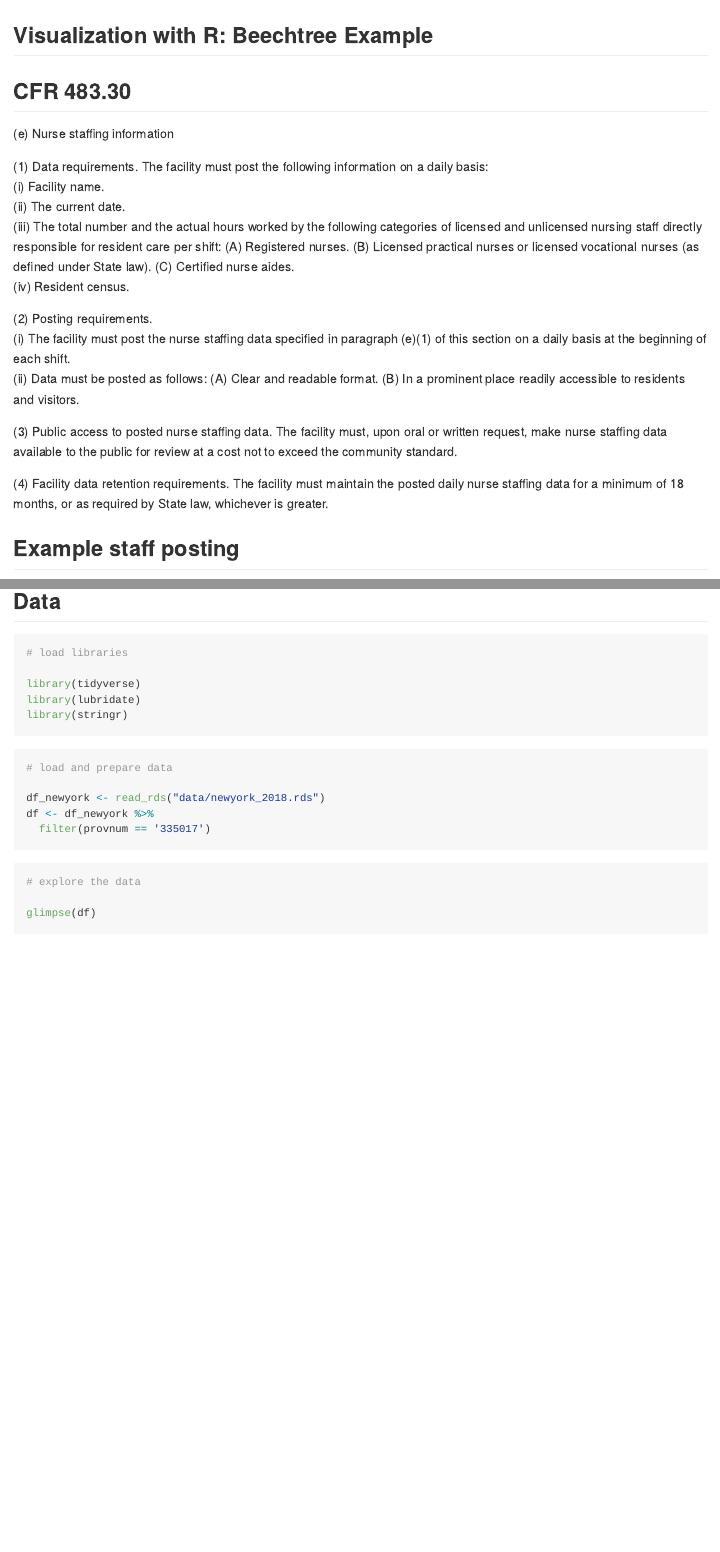
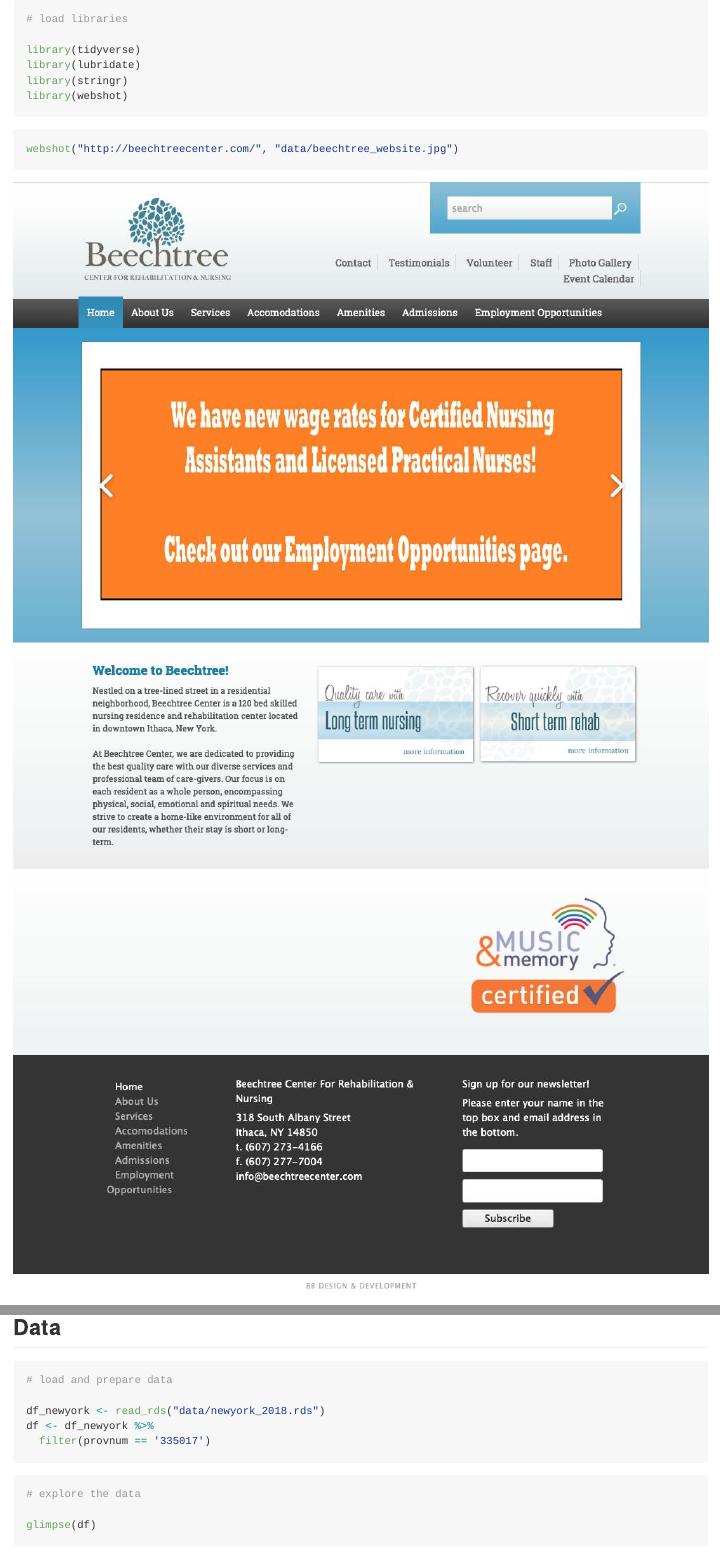
Before and after one commit to alc28/cul_viz_w_r, an R Markdown document (presentation_2.Rmd): the page in a window 1100 px wide, from its top, and a second part further down, joined at a grey line. The pictures show the output file presentation_2.md that the author committed with the source, drawn offline in the style of GitHub; long lines of code are wrapped.

Commit message:
added website webshot

````diff
--- a/presentation_2.Rmd
+++ b/presentation_2.Rmd
@@ -9,6 +9,22 @@
 
 ```{r setup, include=FALSE, warning=FALSE, echo=TRUE, message=FALSE}
 knitr::opts_chunk$set(echo = TRUE)
+```
+
+```{r, message=FALSE}
+# load libraries
+
+library(tidyverse)
+library(lubridate)
+library(stringr)
+library(webshot)
+
+```
+
+```{r}
+
+webshot("http://beechtreecenter.com/", "data/beechtree_website.jpg")
+
 ```
 
 ## Visualization with R: Beechtree Example
@@ -39,14 +55,6 @@
 ## Data
 
 
-```{r, message=FALSE}
-# load libraries
-
-library(tidyverse)
-library(lubridate)
-library(stringr)
-
-```
 
 ```{r, warning=FALSE}
 # load and prepare data
````
Also changed, not shown: data/beechtree_website.jpg (added), output/beechtree_cna_staffing_pbj_2018_apr-jun.jpg, presentation_2.md, presentation_2_files/figure-html/unnamed-chunk-2-1.jpg (added), presentation_2_files/figure-html/unnamed-chunk-5-1.png (added), presentation_2_files/figure-html/unnamed-chunk-7-1.jpg (added), presentation_2.Rmd (2 more changed lines).
